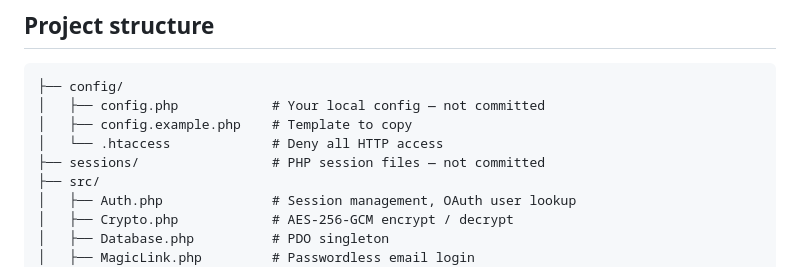
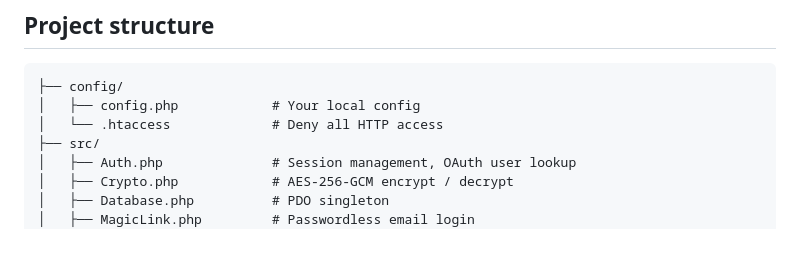
Before and after one commit to token2/TOTPVault, a Markdown page: README.md, the part around the change. Drawn GitHub-style; blank space fills up the shorter version.

Commit message:
Clean up project structure section in README
Removed unnecessary comments from project structure.

````diff
--- a/README.md
+++ b/README.md
@@ -348,10 +348,8 @@ CREATE TABLE magic_links (
 
 ```
 ├── config/
-│   ├── config.php            # Your local config — not committed
-│   ├── config.example.php    # Template to copy
+│   ├── config.php            # Your local config
 │   └── .htaccess             # Deny all HTTP access
-├── sessions/                 # PHP session files — not committed
 ├── src/
 │   ├── Auth.php              # Session management, OAuth user lookup
 │   ├── Crypto.php            # AES-256-GCM encrypt / decrypt
````
